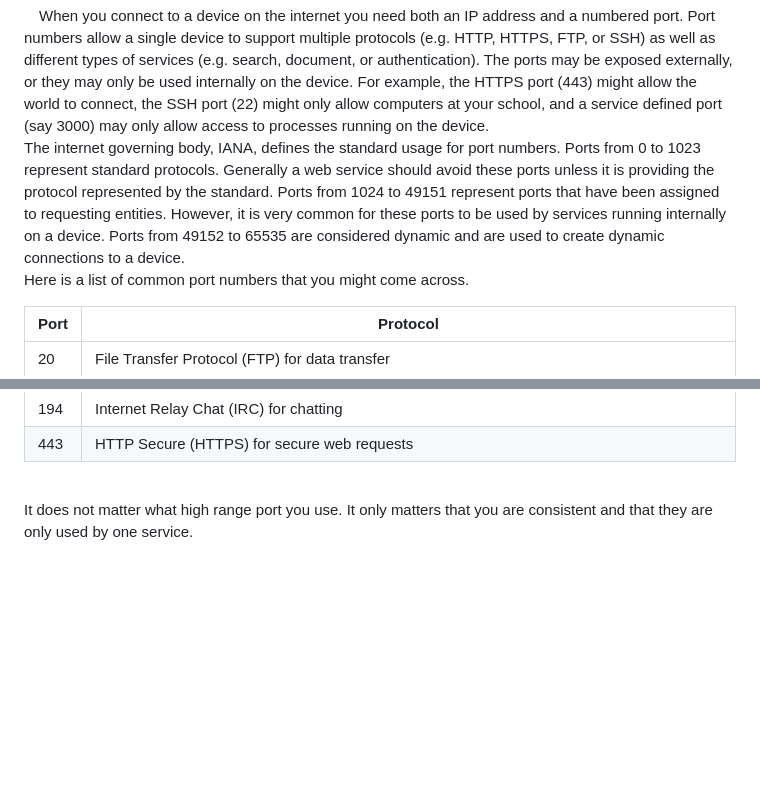
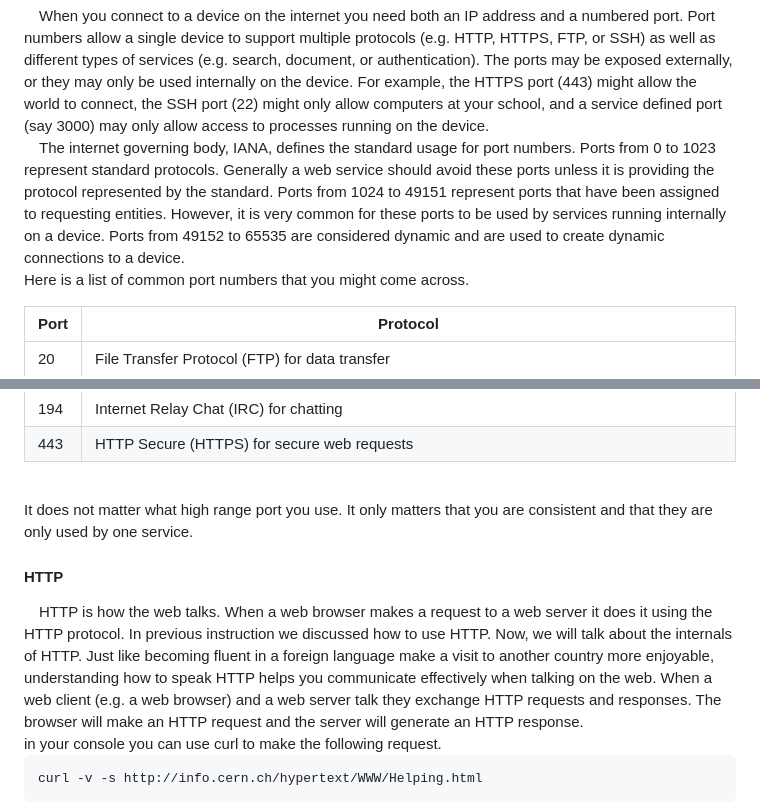
Before and after one commit to spenjnb/startup-cs260, a Markdown page: README.md, 2 parts joined by grey strips. GitHub-like rendering; blank space fills up the shorter version.

````diff
--- a/README.md
+++ b/README.md
@@ -186,7 +186,7 @@ Technically you can also provide a user name and password before the domain name
 
 <h4>Ports</h4>
 &emsp;When you connect to a device on the internet you need both an IP address and a numbered port. Port numbers allow a single device to support multiple protocols (e.g. HTTP, HTTPS, FTP, or SSH) as well as different types of services (e.g. search, document, or authentication). The ports may be exposed externally, or they may only be used internally on the device. For example, the HTTPS port (443) might allow the world to connect, the SSH port (22) might only allow computers at your school, and a service defined port (say 3000) may only allow access to processes running on the device.<br/>
-The internet governing body, IANA, defines the standard usage for port numbers. Ports from 0 to 1023 represent standard protocols. Generally a web service should avoid these ports unless it is providing the protocol represented by the standard. Ports from 1024 to 49151 represent ports that have been assigned to requesting entities. However, it is very common for these ports to be used by services running internally on a device. Ports from 49152 to 65535 are considered dynamic and are used to create dynamic connections to a device. <br/>
+&emsp;The internet governing body, IANA, defines the standard usage for port numbers. Ports from 0 to 1023 represent standard protocols. Generally a web service should avoid these ports unless it is providing the protocol represented by the standard. Ports from 1024 to 49151 represent ports that have been assigned to requesting entities. However, it is very common for these ports to be used by services running internally on a device. Ports from 49152 to 65535 are considered dynamic and are used to create dynamic connections to a device. <br/>
 
 Here is a list of common port numbers that you might come across.
 
@@ -205,3 +205,13 @@ Here is a list of common port numbers that you might come across.
 
 <br/>
 It does not matter what high range port you use. It only matters that you are consistent and that they are only used by one service.
+<br/>
+<h4>HTTP</h4>
+&emsp;HTTP is how the web talks. When a web browser makes a request to a web server it does it using the HTTP protocol. In previous instruction we discussed how to use HTTP. Now, we will talk about the internals of HTTP. Just like becoming fluent in a foreign language make a visit to another country more enjoyable, understanding how to speak HTTP helps you communicate effectively when talking on the web. When a web client (e.g. a web browser) and a web server talk they exchange HTTP requests and responses. The browser will make an HTTP request and the server will generate an HTTP response.<br/>
+in your console you can use curl to make the following request.
+
+```sh
+curl -v -s http://info.cern.ch/hypertext/WWW/Helping.html
+```
+
+<br/>
````
